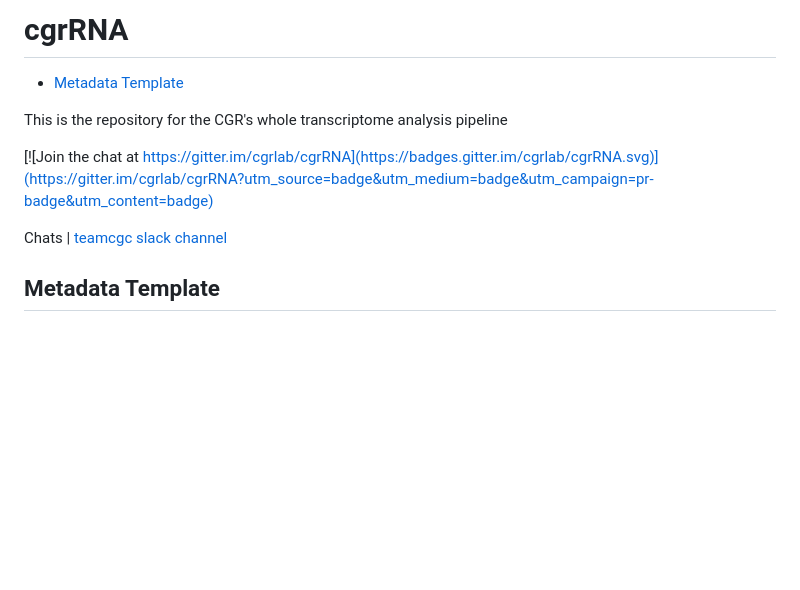
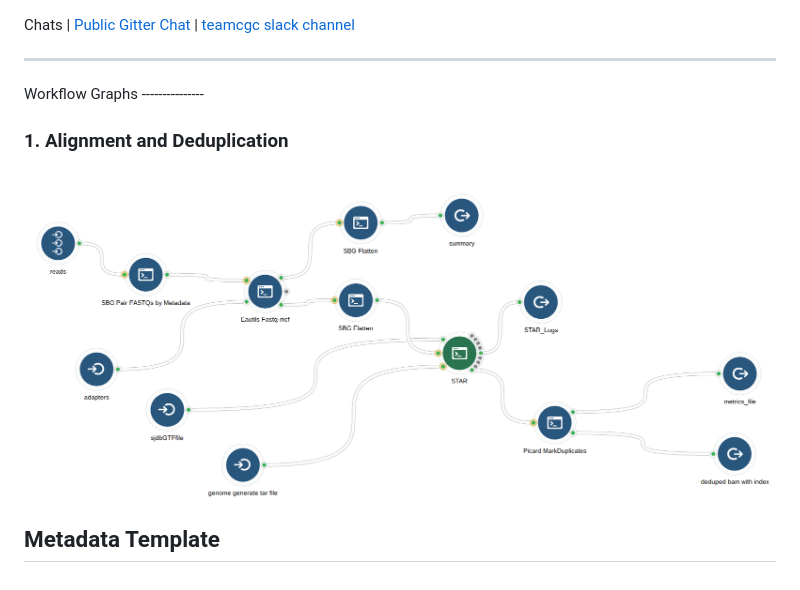
Before and after one commit to wangdi2014/cgrRNA, a Markdown page: README.md, the part around the change. GitHub-like rendering; pictures changed too: images/star_alignment_and_deduplication.png (added); blank space fills up the shorter version.

Commit message:
added a workflow graph

```diff
--- a/README.md
+++ b/README.md
@@ -1,13 +1,13 @@
-cgrRNA
-================
 
--   [Metadata Template](#metadata-template)
+Chats | [Public Gitter Chat](https://gitter.im/cgrlab/cgrRNA) | [teamcgc slack channel](https://teamcgc.slack.com/messages/cgr_rna/)
 
-This is the repository for the CGR's whole transcriptome analysis pipeline
+<hr>
+Workflow Graphs
+---------------
 
-[![Join the chat at https://gitter.im/cgrlab/cgrRNA](https://badges.gitter.im/cgrlab/cgrRNA.svg)](https://gitter.im/cgrlab/cgrRNA?utm_source=badge&utm_medium=badge&utm_campaign=pr-badge&utm_content=badge)
+### 1. Alignment and Deduplication
 
-Chats | [teamcgc slack channel](https://teamcgc.slack.com/messages/cgr_rna/)
+<a href="images/star_alignment_and_deduplication.png" target="_blank"> <img width="1200" border="0" align="center" src="images/star_alignment_and_deduplication.png"/> </a>
 
 Metadata Template
 -----------------
```
Also changed, not shown: 3 other files.
